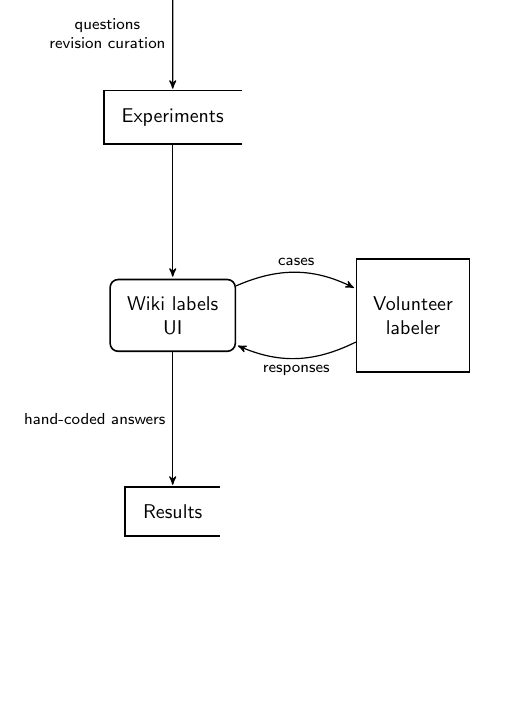
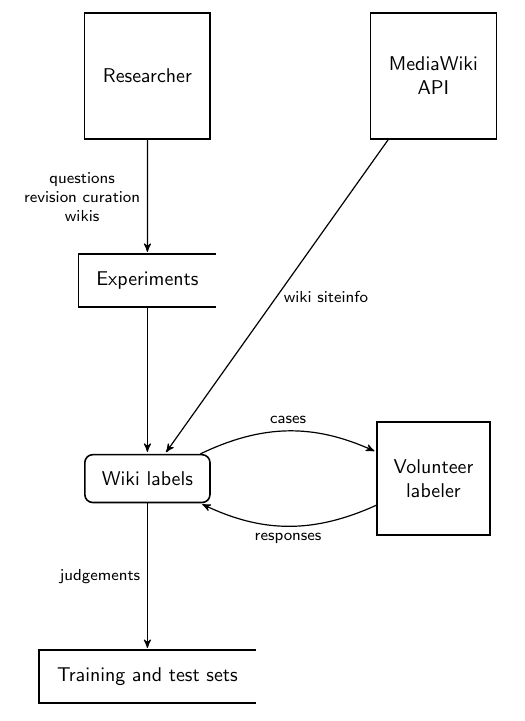
Before and after one commit to adamwight/ores-diagrams, a LaTeX document (wikilabels.tex): part of the page, cut at the place of the change, the shorter picture padded with empty space. Compiled offline with pdfLaTeX.

Commit message:
wikilabels touches the MediaWiki API

```diff
--- a/wikilabels.tex
+++ b/wikilabels.tex
@@ -19,18 +19,20 @@
 
   % Position the nodes using a matrix layout
   \matrix{
-    \node[interface] (researcher) {Researcher}; \\
+    \node[interface] (researcher) {Researcher};
+      \& \node[interface] (mediawiki) {MediaWiki \\ API}; \\
     \node[datastore] (experiments) {Experiments}; \\
-    \node[process] (wikilabels) {Wiki labels \\ UI};
+    \node[process] (wikilabels) {Wiki labels};
       \& \node[interface] (keyer) {Volunteer \\ labeler}; \\
-    \node[datastore] (results) {Results}; \\
+    \node[datastore] (results) {Training and test sets}; \\
   };
 
   % Draw the arrows between the nodes and label them.
-  \draw[to] (researcher) -- node[midway,left] {questions \\ revision curation} (experiments);
+  \draw[to] (researcher) -- node[midway,left] {questions \\ revision curation \\ wikis} (experiments);
+  \draw[to] (mediawiki) -- node[midway,right] {wiki siteinfo} (wikilabels);
   \draw[to] (wikilabels) to[bend left=25] node[midway,above] {cases} (keyer);
   \draw[to] (keyer) to[bend left=25] node[midway,below] {responses} (wikilabels);
   \draw[to] (experiments) -- node[midway,right] {} (wikilabels);
-  \draw[to] (wikilabels) -- node[midway,left] {hand-coded answers} (results);
+  \draw[to] (wikilabels) -- node[midway,left] {judgements} (results);
 \end{tikzpicture}
 \end{document}
```
Also changed, not shown: training_dfd.tex (+1 -1 lines), training_dfd.pdf, wikilabels.pdf.
